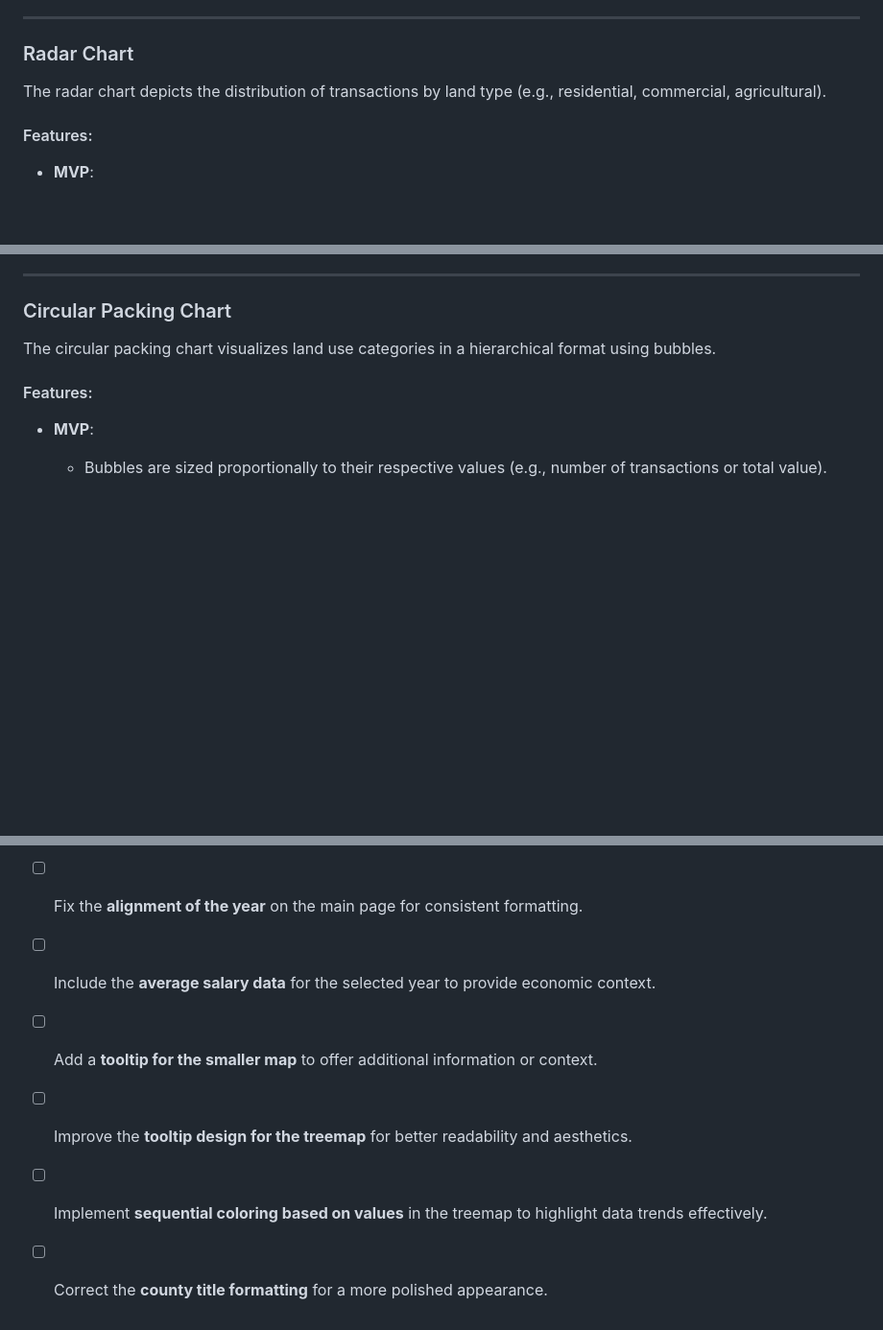
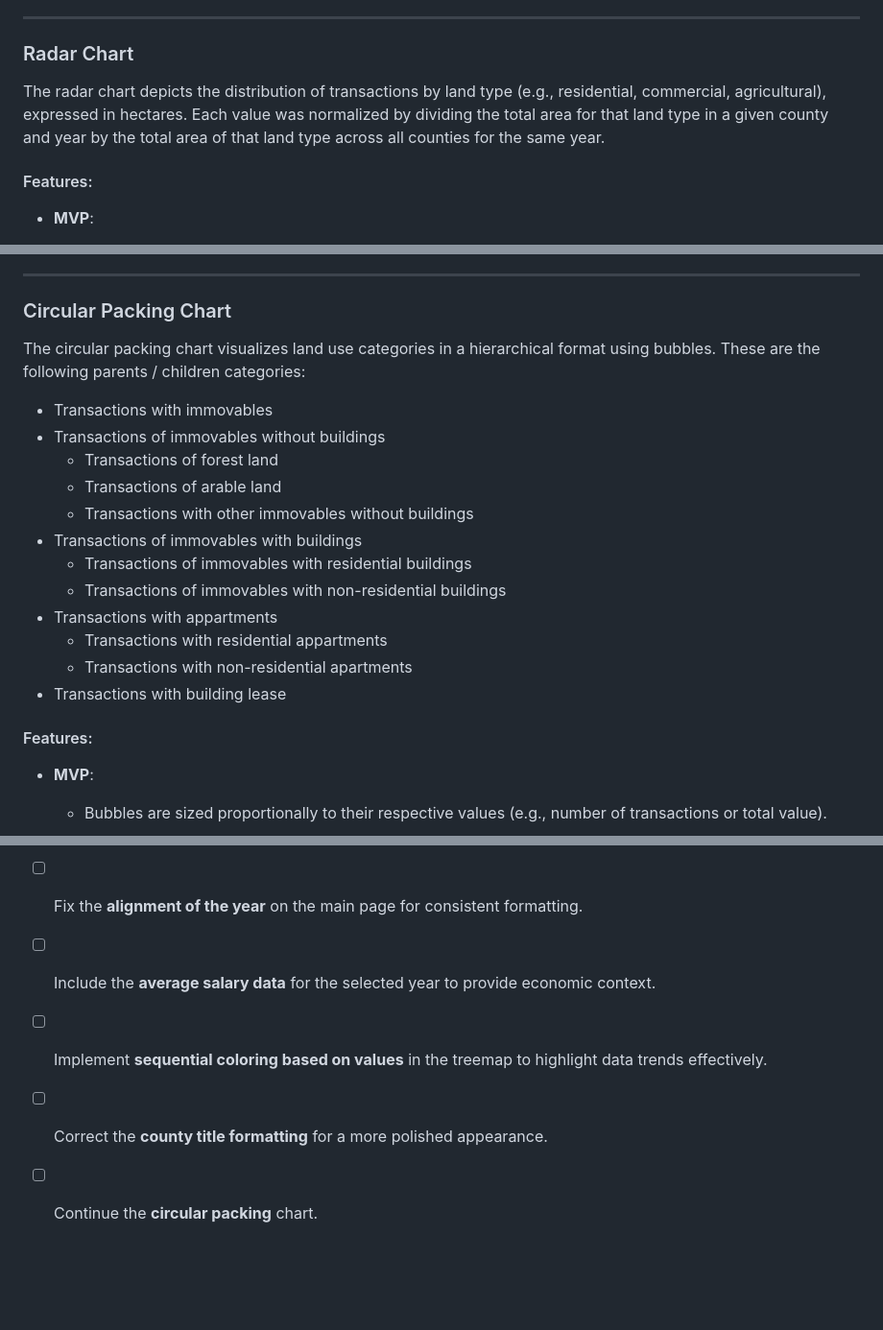
Before and after one commit to com-480-data-visualization/est-property-prices, a Markdown page: docs/milestone_2.md, 3 parts joined by grey strips. Shown at 96% size. GitHub-like rendering; blank space fills up the shorter version.

Commit message:
add charts info to readme

```diff
--- a/docs/milestone_2.md
+++ b/docs/milestone_2.md
@@ -94,7 +94,7 @@ The line chart visualizes price trends over time for the county.
 
 ### Radar Chart
 
-The radar chart depicts the distribution of transactions by land type (e.g., residential, commercial, agricultural).
+The radar chart depicts the distribution of transactions by land type (e.g., residential, commercial, agricultural), expressed in hectares. Each value was normalized by dividing the total area for that land type in a given county and year by the total area of that land type across all counties for the same year.
 
 #### Features:
 - **MVP**:
@@ -114,7 +114,19 @@ The radar chart depicts the distribution of transactions by land type (e.g., res
 
 ### Circular Packing Chart
 
-The circular packing chart visualizes land use categories in a hierarchical format using bubbles.
+The circular packing chart visualizes land use categories in a hierarchical format using bubbles. These are the following parents / children categories:
+- Transactions with immovables
+- Transactions of immovables without buildings
+  - Transactions of forest land
+  - Transactions of arable land
+  - Transactions with other immovables without buildings
+- Transactions of immovables with buildings
+  - Transactions of immovables with residential buildings
+  - Transactions of immovables with non-residential buildings
+- Transactions with appartments
+  - Transactions with residential appartments
+  - Transactions with non-residential apartments
+- Transactions with building lease
 
 #### Features:
 - **MVP**:
@@ -163,7 +175,6 @@ The treemap highlights non-local transactions by visualizing buyer-seller relati
 - [ ] Add a **boxplot visualization** to the tooltip of the main map for detailed statistical insights.
 - [ ] Fix the **alignment of the year** on the main page for consistent formatting.
 - [ ] Include the **average salary data** for the selected year to provide economic context.
-- [ ] Add a **tooltip for the smaller map** to offer additional information or context.
-- [ ] Improve the **tooltip design for the treemap** for better readability and aesthetics.
 - [ ] Implement **sequential coloring based on values** in the treemap to highlight data trends effectively.
 - [ ] Correct the **county title formatting** for a more polished appearance.
+- [ ] Continue the **circular packing** chart.
```
